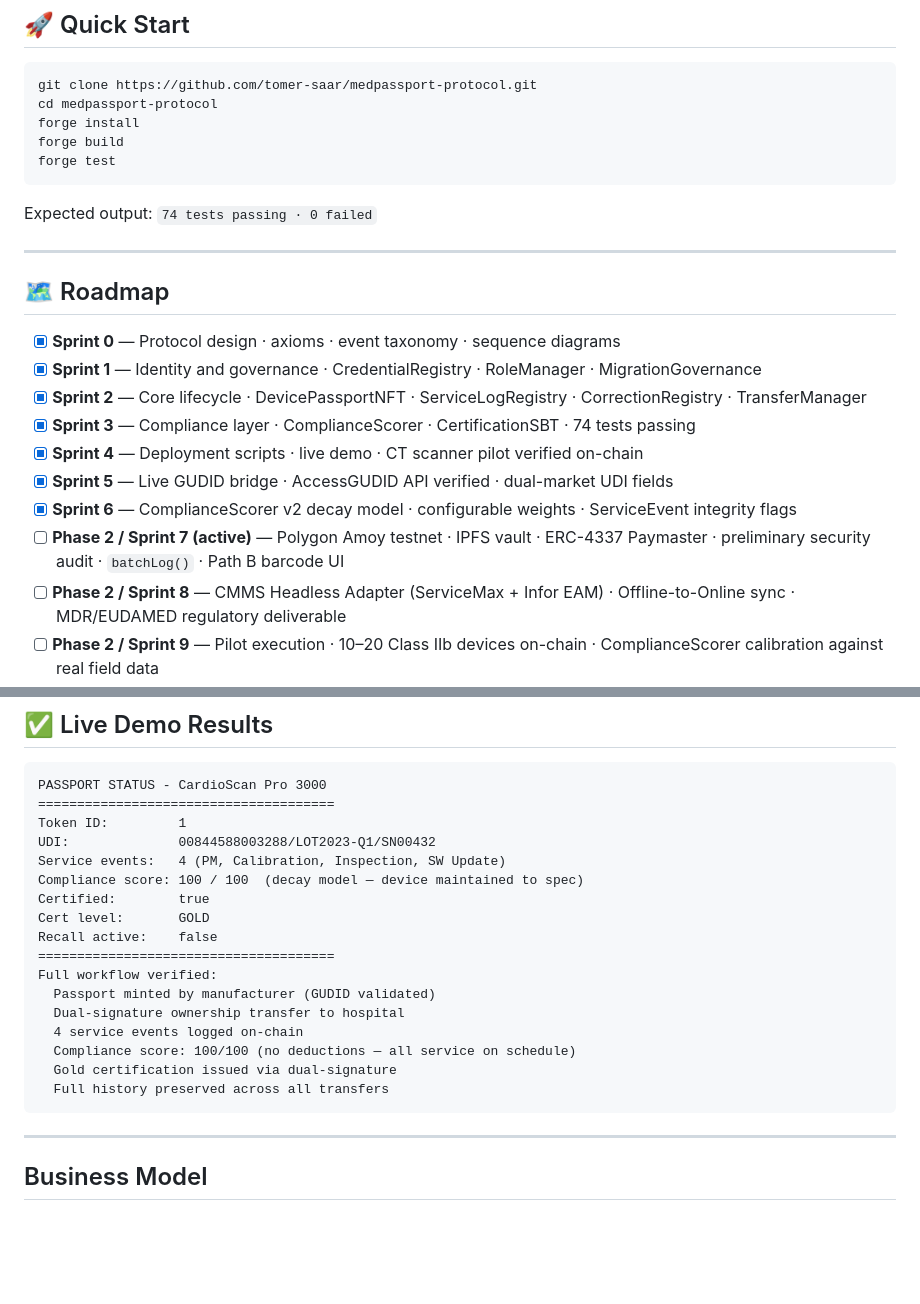
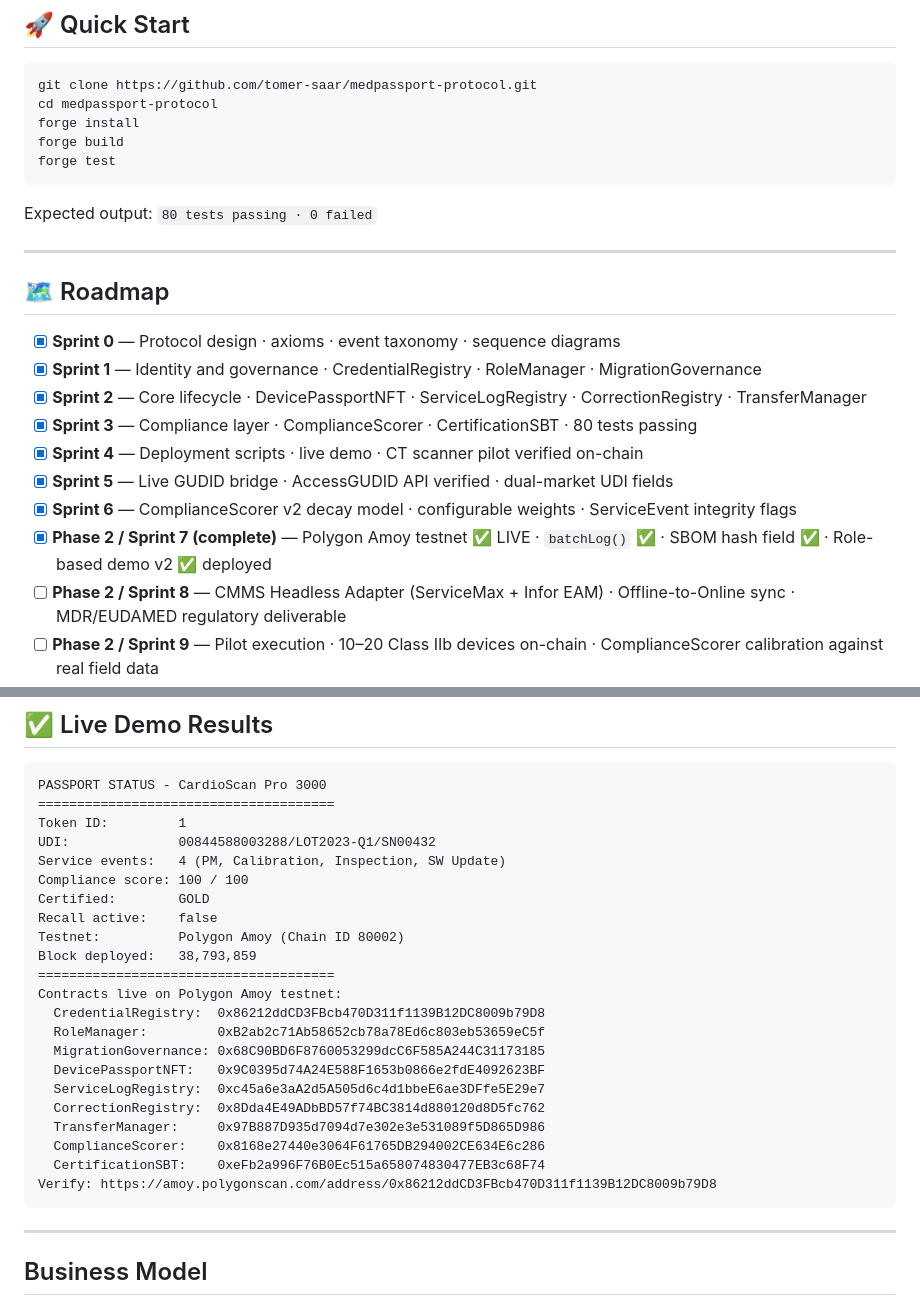
Before and after one commit to tomer-saar/medpassport-protocol, a Markdown page: README.md, 2 parts joined by grey strips. Drawn GitHub-style; blank space fills up the shorter version.

Commit message:
docs: update README and CLAUDE.md for Sprint 7 completion
- Mark Sprint 7 complete in roadmap (testnet live, batchLog, SBOM hash, demo v2)
- Replace demo block with live Polygon Amoy contract addresses (block 38,793,859)
- Update test count 74/77 → 80 everywhere
- CLAUDE.md Pending Build Items reflects deployed state

Co-Authored-By: Claude Sonnet 4.6 <noreply@anthropic.com>

````diff
--- a/README.md
+++ b/README.md
@@ -319,7 +319,7 @@ forge build
 forge test
 ```
 
-Expected output: `74 tests passing · 0 failed`
+Expected output: `80 tests passing · 0 failed`
 
 ---
 
@@ -328,11 +328,11 @@ Expected output: `74 tests passing · 0 failed`
 - [x] **Sprint 0** — Protocol design · axioms · event taxonomy · sequence diagrams
 - [x] **Sprint 1** — Identity and governance · CredentialRegistry · RoleManager · MigrationGovernance
 - [x] **Sprint 2** — Core lifecycle · DevicePassportNFT · ServiceLogRegistry · CorrectionRegistry · TransferManager
-- [x] **Sprint 3** — Compliance layer · ComplianceScorer · CertificationSBT · 74 tests passing
+- [x] **Sprint 3** — Compliance layer · ComplianceScorer · CertificationSBT · 80 tests passing
 - [x] **Sprint 4** — Deployment scripts · live demo · CT scanner pilot verified on-chain
 - [x] **Sprint 5** — Live GUDID bridge · AccessGUDID API verified · dual-market UDI fields
 - [x] **Sprint 6** — ComplianceScorer v2 decay model · configurable weights · ServiceEvent integrity flags
-- [ ] **Phase 2 / Sprint 7 (active)** — Polygon Amoy testnet · IPFS vault · ERC-4337 Paymaster · preliminary security audit · `batchLog()` · Path B barcode UI
+- [x] **Phase 2 / Sprint 7 (complete)** — Polygon Amoy testnet ✅ LIVE · `batchLog()` ✅ · SBOM hash field ✅ · Role-based demo v2 ✅ deployed
 - [ ] **Phase 2 / Sprint 8** — CMMS Headless Adapter (ServiceMax + Infor EAM) · Offline-to-Online sync · MDR/EUDAMED regulatory deliverable
 - [ ] **Phase 2 / Sprint 9** — Pilot execution · 10–20 Class IIb devices on-chain · ComplianceScorer calibration against real field data
 - [ ] **Phase 2 / Sprint 10** — FSCA simulation · TRL 6 validation · first published FSCA reach rate benchmark
@@ -348,18 +348,23 @@ PASSPORT STATUS - CardioScan Pro 3000
 Token ID:         1
 UDI:              00844588003288/LOT2023-Q1/SN00432
 Service events:   4 (PM, Calibration, Inspection, SW Update)
-Compliance score: 100 / 100  (decay model — device maintained to spec)
-Certified:        true
-Cert level:       GOLD
+Compliance score: 100 / 100
+Certified:        GOLD
 Recall active:    false
+Testnet:          Polygon Amoy (Chain ID 80002)
+Block deployed:   38,793,859
 ======================================
-Full workflow verified:
-  Passport minted by manufacturer (GUDID validated)
-  Dual-signature ownership transfer to hospital
-  4 service events logged on-chain
-  Compliance score: 100/100 (no deductions — all service on schedule)
-  Gold certification issued via dual-signature
-  Full history preserved across all transfers
+Contracts live on Polygon Amoy testnet:
+  CredentialRegistry:  0x86212ddCD3FBcb470D311f1139B12DC8009b79D8
+  RoleManager:         0xB2ab2c71Ab58652cb78a78Ed6c803eb53659eC5f
+  MigrationGovernance: 0x68C90BD6F8760053299dcC6F585A244C31173185
+  DevicePassportNFT:   0x9C0395d74A24E588F1653b0866e2fdE4092623BF
+  ServiceLogRegistry:  0xc45a6e3aA2d5A505d6c4d1bbeE6ae3DFfe5E29e7
+  CorrectionRegistry:  0x8Dda4E49ADbBD57f74BC3814d880120d8D5fc762
+  TransferManager:     0x97B887D935d7094d7e302e3e531089f5D865D986
+  ComplianceScorer:    0x8168e27440e3064F61765DB294002CE634E6c286
+  CertificationSBT:    0xeFb2a996F76B0Ec515a658074830477EB3c68F74
+Verify: https://amoy.polygonscan.com/address/0x86212ddCD3FBcb470D311f1139B12DC8009b79D8
 ```
 
 ---
````
Also changed, not shown: CLAUDE.md (+6 -4 lines).
